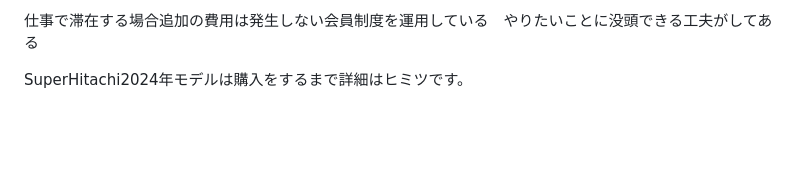
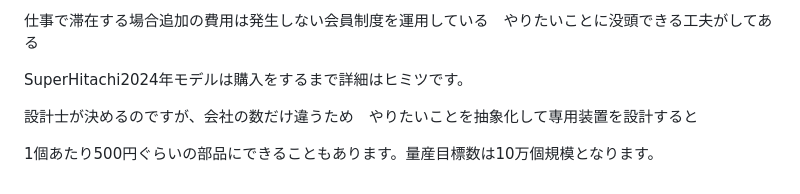
Before and after one commit to JFLABO/Project2030, a Markdown page: keiba/calc/projectspec.md, the part around the change. Rendered like a GitHub page; blank space fills up the shorter version.

```diff
--- a/keiba/calc/projectspec.md
+++ b/keiba/calc/projectspec.md
@@ -116,3 +116,7 @@ JISの機構で定めがあるので　学ぶ意欲があれば教えてもら
 仕事で滞在する場合追加の費用は発生しない会員制度を運用している　やりたいことに没頭できる工夫がしてある
 
 SuperHitachi2024年モデルは購入をするまで詳細はヒミツです。
+
+設計士が決めるのですが、会社の数だけ違うため　やりたいことを抽象化して専用装置を設計すると
+
+1個あたり500円ぐらいの部品にできることもあります。量産目標数は10万個規模となります。
```
